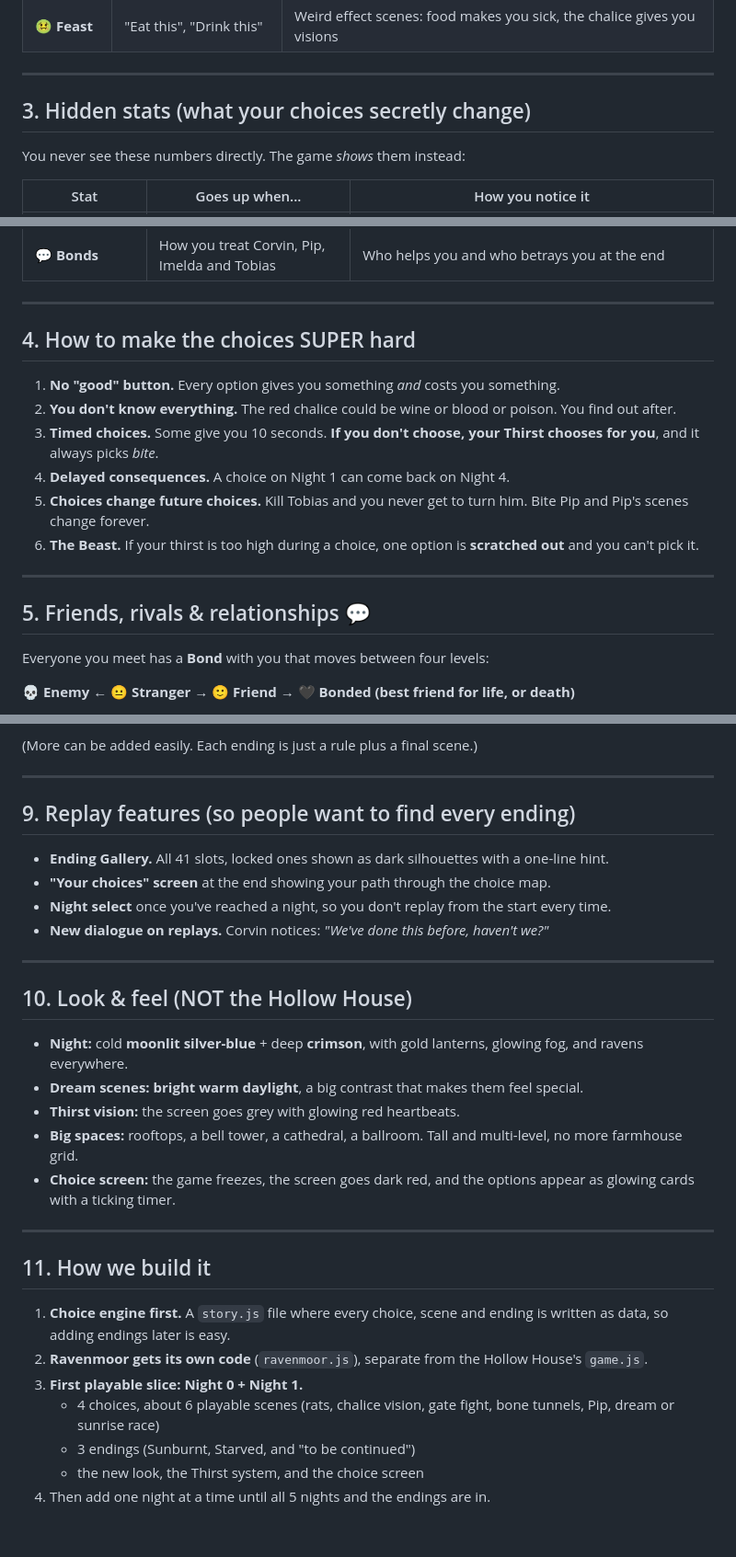
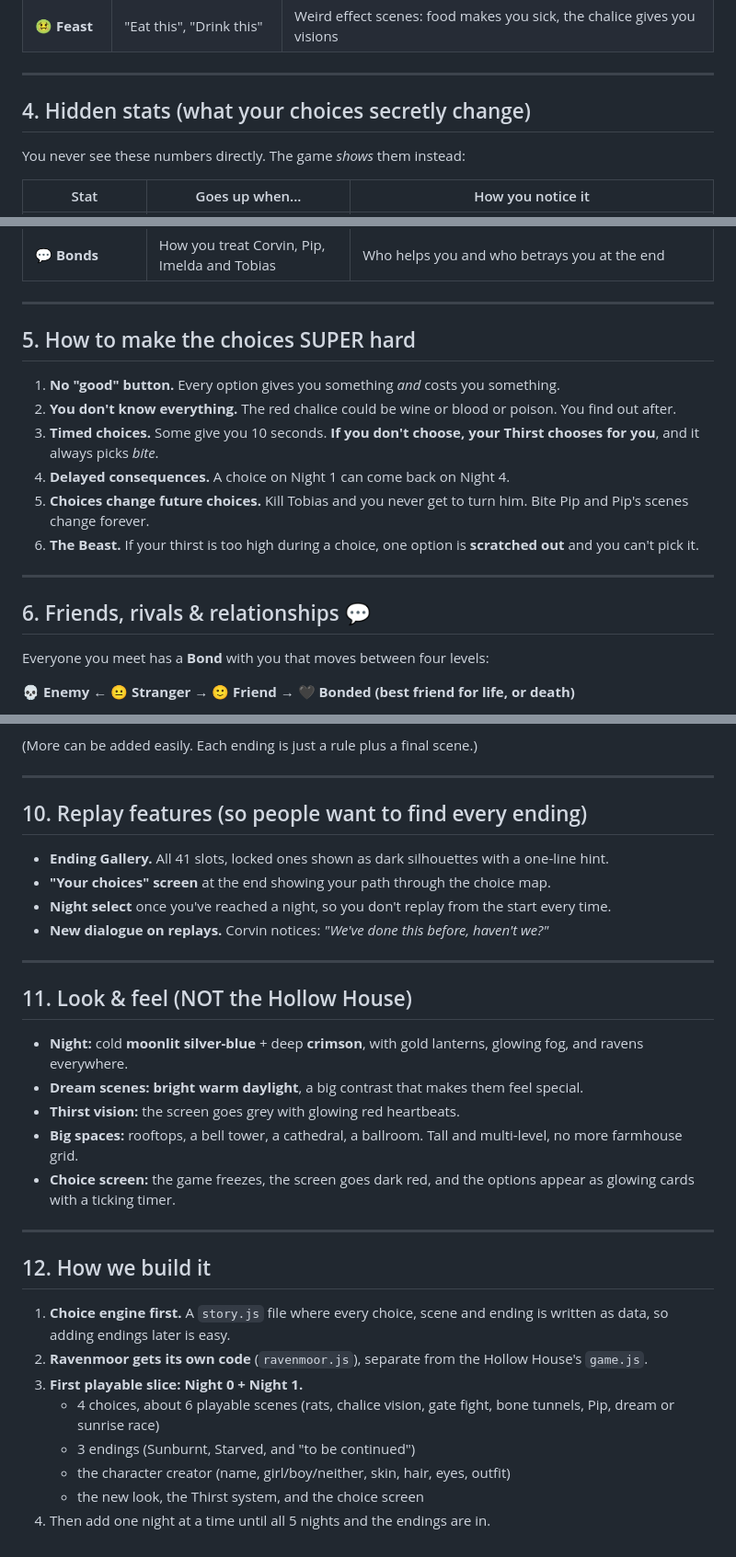
Before and after one commit to shivyasaini/Shivi-s-Videogame, a Markdown page: RAVENMOOR_DESIGN.md, 3 parts joined by grey strips. Shown at 92% size. GitHub-like rendering.

```diff
--- a/RAVENMOOR_DESIGN.md
+++ b/RAVENMOOR_DESIGN.md
@@ -41,7 +83,7 @@ These are the scene types. One engine, lots of different ways to play:
 
 ---
 
-## 3. Hidden stats (what your choices secretly change)
+## 4. Hidden stats (what your choices secretly change)
 
 You never see these numbers directly. The game *shows* them instead:
 
@@ -55,7 +97,7 @@ You never see these numbers directly. The game *shows* them instead:
 
 ---
 
-## 4. How to make the choices SUPER hard
+## 5. How to make the choices SUPER hard
 
 1. **No "good" button.** Every option gives you something *and* costs you something.
 2. **You don't know everything.** The red chalice could be wine or blood or poison. You find out after.
@@ -66,7 +108,7 @@ You never see these numbers directly. The game *shows* them instead:
 
 ---
 
-## 5. Friends, rivals & relationships 💬
+## 6. Friends, rivals & relationships 💬
 
 Everyone you meet has a **Bond** with you that moves between four levels:
 
@@ -306,7 +348,7 @@ so there are **14 ways to die** in total.
 
 ---
 
-## 9. Replay features (so people want to find every ending)
+## 10. Replay features (so people want to find every ending)
 
 - **Ending Gallery.** All 41 slots, locked ones shown as dark silhouettes with a one-line hint.
 - **"Your choices" screen** at the end showing your path through the choice map.
@@ -315,7 +357,7 @@ so there are **14 ways to die** in total.
 
 ---
 
-## 10. Look & feel (NOT the Hollow House)
+## 11. Look & feel (NOT the Hollow House)
 
 - **Night:** cold **moonlit silver-blue** + deep **crimson**, with gold lanterns, glowing fog, and ravens everywhere.
 - **Dream scenes:** **bright warm daylight**, a big contrast that makes them feel special.
@@ -325,7 +367,7 @@ so there are **14 ways to die** in total.
 
 ---
 
-## 11. How we build it
+## 12. How we build it
 
 1. **Choice engine first.** A `story.js` file where every choice, scene and ending is written as
    data, so adding endings later is easy.
@@ -333,5 +375,6 @@ so there are **14 ways to die** in total.
 3. **First playable slice: Night 0 + Night 1.**
    - 4 choices, about 6 playable scenes (rats, chalice vision, gate fight, bone tunnels, Pip, dream or sunrise race)
    - 3 endings (Sunburnt, Starved, and "to be continued")
+   - the character creator (name, girl/boy/neither, skin, hair, eyes, outfit)
    - the new look, the Thirst system, and the choice screen
 4. Then add one night at a time until all 5 nights and the endings are in.
```
Also changed, not shown: other parts of RAVENMOOR_DESIGN.md (+47 -5 lines), RAVENMOOR_BRAINSTORM.md (+1 -1 lines).
